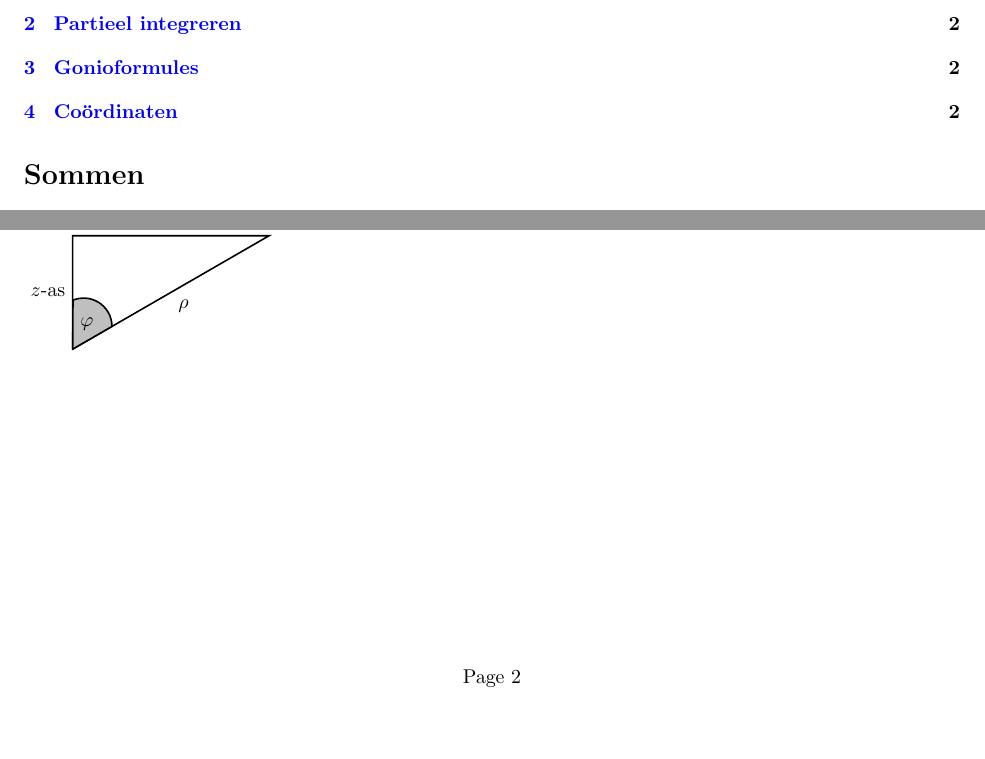
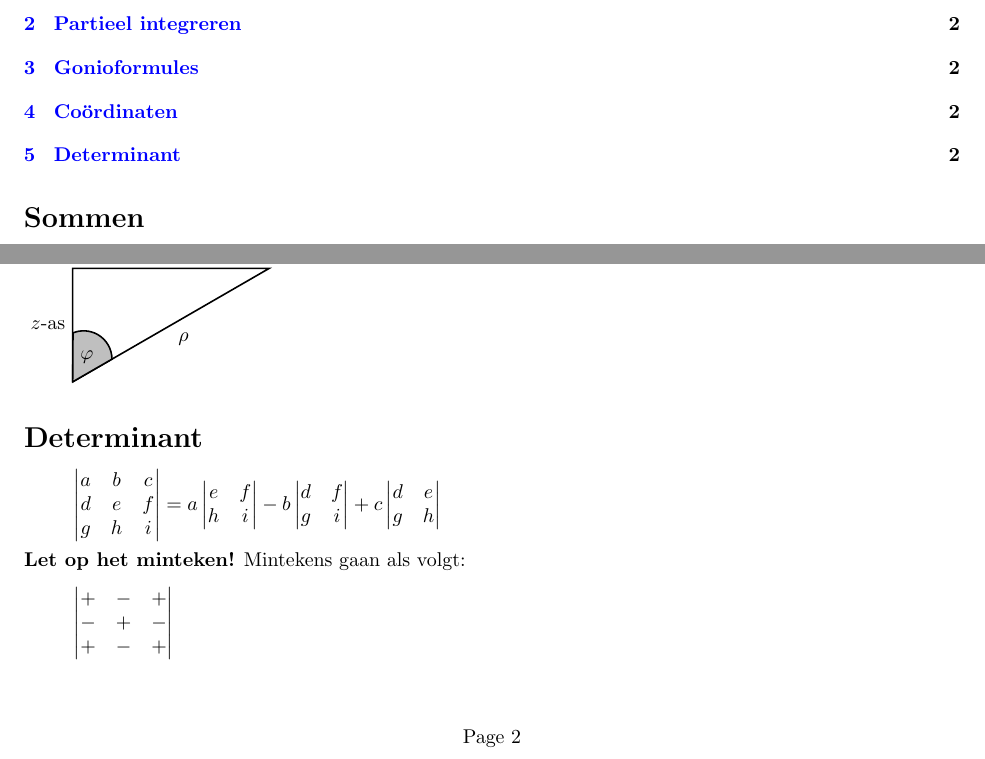
Before and after one commit to deltadak/random-math, a LaTeX document (random-math.tex, which reads ThomasClass.cls): two parts of pages 1 and 2 of 2, joined at a grey line, cut so that both start at the same text, the shorter picture padded with empty space. Compiled offline with pdfLaTeX.

Commit message:
added determinant

```diff
--- a/ThomasClass.cls
+++ b/ThomasClass.cls
@@ -115,6 +117,9 @@
 % Vertical vector
 \newcommand{\vvec}[1]{\begin{pmatrix} #1 \end{pmatrix}}
 
+% Determinant
+\renewcommand{\det}[1]{\left| \begin{matrix} #1 \end{matrix} \right|}
+
 % Linear maps
 \newcommand{\map}[1]{\mathcal{#1}}
 
--- a/random-math.tex
+++ b/random-math.tex
@@ -62,4 +62,23 @@
 -- cycle;
 
 		\end{tikzpicture}
+
+	\section{Determinant}
+
+		\[
+			\det{
+				a & b & c \\
+				d & e & f \\
+				g & h & i \\
+			}
+			= a \det{e & f \\ h & i} - b \det{d & f \\ g & i} + c \det{d & e \\ g & h}
+		\]
+		\textbf{Let op het minteken!} Mintekens gaan als volgt:
+		\[
+			\det{
+				+ & - & + \\
+				- & + & - \\
+				+ & - & +
+			}
+		 \]
 \end{document}
```
Also changed, not shown: ThomasClass.cls (2 more changed lines).
